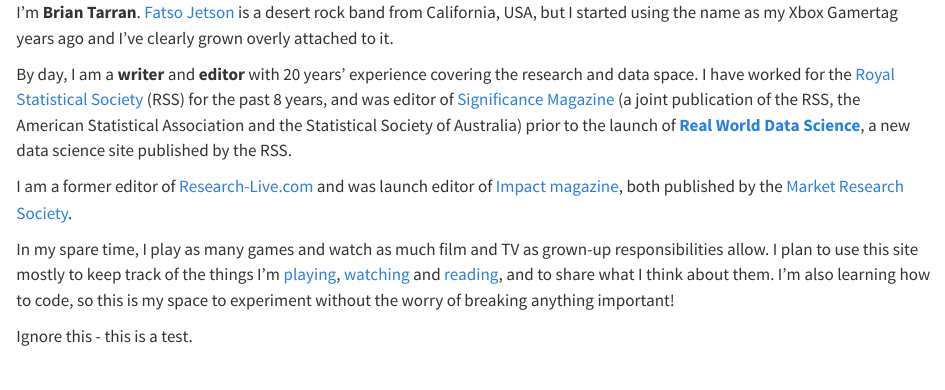
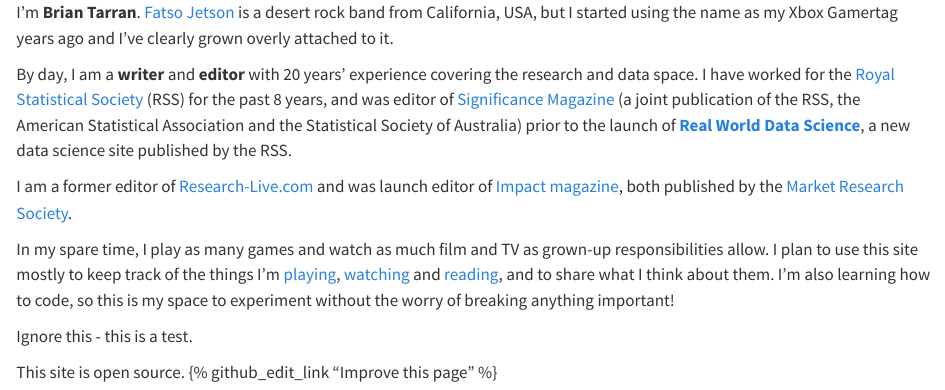
Before and after one commit to brtarran/brtarran.github.io, a Quarto document (index.qmd): the page in a window 1100 px wide, from its top. Rendered offline with R 4.5, knitr and Pandoc in place of Quarto, with nearby package versions.

Commit message:
edit link

```diff
--- a/index.qmd
+++ b/index.qmd
@@ -12,3 +12,5 @@
 In my spare time, I play as many games and watch as much film and TV as grown-up responsibilities allow. I plan to use this site mostly to keep track of the things I'm [playing](games/index.qmd), [watching](film-and-tv/index.qmd) and [reading](books/index.qmd), and to share what I think about them. I'm also learning how to code, so this is my space to experiment without the worry of breaking anything important!
 
 Ignore this - this is a test.
+
+<p>This site is open source. {% github_edit_link "Improve this page" %}</p>
```
